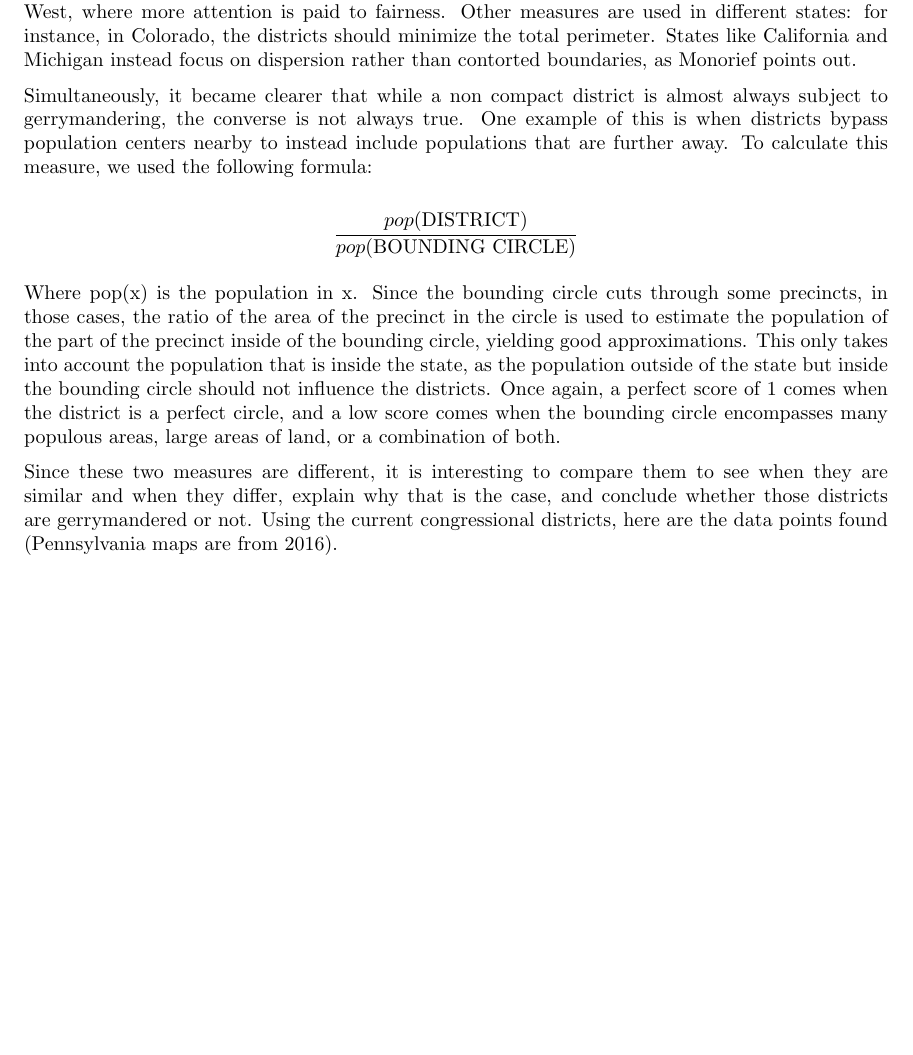
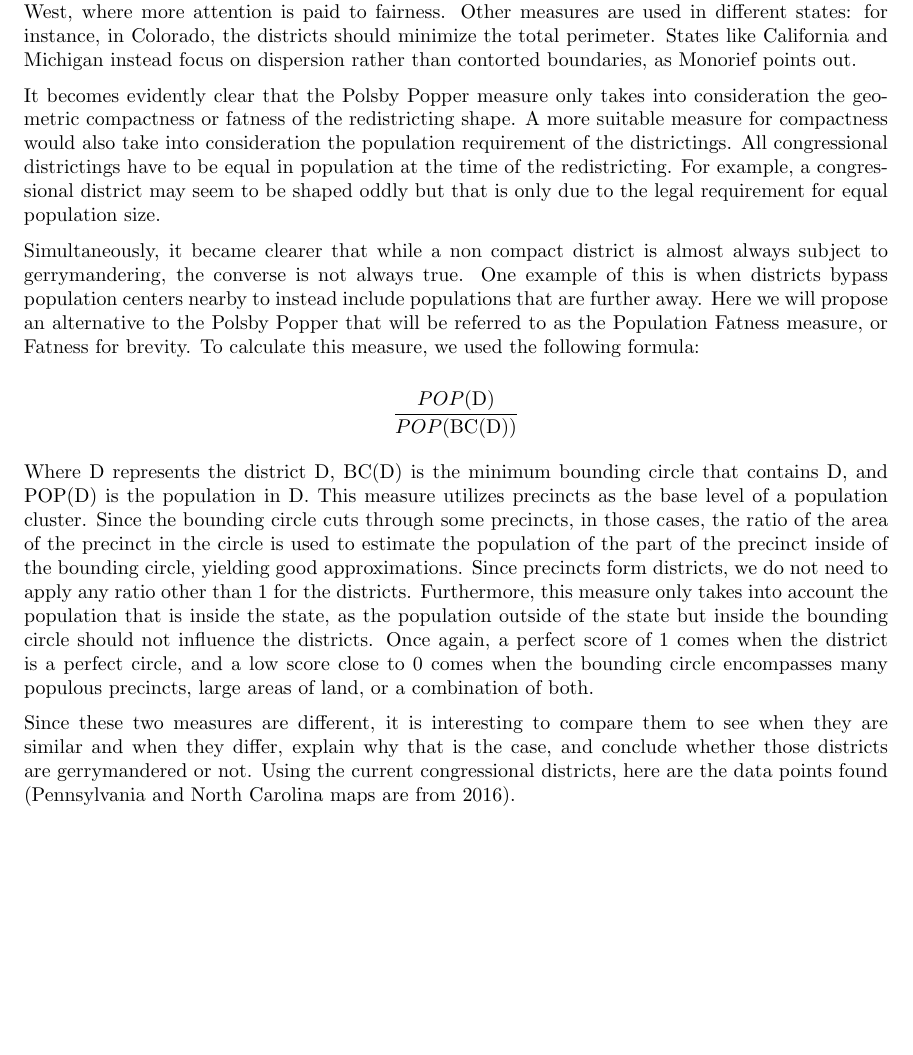
Before and after one commit to kong0716/political-fatness-report, a LaTeX document (report/report.tex): part of page 3 of 17, cut so that both start at the same text, the shorter picture padded with empty space. Compiled offline with pdfLaTeX.

Commit message:
better formulation and context

```diff
--- a/report/report.tex
+++ b/report/report.tex
@@ -64,21 +64,25 @@ However, a generally sensible choice is using the Polsby-Popper measure, which i
 
 % Need sources for these claims
 
-Where A(D) is the area of the object D and P(D) its perimeter. This gives us a ratio between 0 and 1. It is 0 precisely when the area is 0 (D is a line or a point) and 1 when D is a circle. In particular, this favors compact round objects, and defavors those with longer or jagged perimeters. Both of these are important, and the measure has been used in real life, for instance with Arizona’s redistricting in 2000. It is noteworthy that several states use different measures, particularly in the West, where more attention is paid to fairness. Other measures are used in different states: for instance, in Colorado, the districts should minimize the total perimeter. States like California and Michigan instead focus on dispersion rather than contorted boundaries, as Monorief points out.
+Where A(D) is the area of the object D and P(D) its perimeter. This gives us a ratio between 0 and 1. It is 0 precisely when the area is 0 (D is a line or a point) and 1 when D is a circle. In particular, this favors compact round objects, and defavors those with longer or jagged perimeters. Both of these are important, and the measure has been used in real life, for instance with Arizona’s redistricting in 2000. It is noteworthy that several states use different measures, particularly in the West, where more attention is paid to fairness.
+% Citation needed%
+Other measures are used in different states: for instance, in Colorado, the districts should minimize the total perimeter. States like California and Michigan instead focus on dispersion rather than contorted boundaries, as Monorief points out.
+
+It becomes evidently clear that the Polsby Popper measure only takes into consideration the geometric compactness or fatness of the redistricting shape. A more suitable measure for compactness would also take into consideration the population requirement of the districtings. All congressional districtings have to be equal in population at the time of the redistricting. For example, a congressional district may seem to be shaped oddly but that is only due to the legal requirement for equal population size.
 
 Simultaneously, it became clearer that while a non compact district is almost always subject to gerrymandering, the converse is not always true. One example of this is when districts bypass population centers nearby to instead include populations that are further away.
+Here we will propose an alternative to the Polsby Popper that will be referred to as the Population Fatness measure, or Fatness for brevity.
 To calculate this measure, we used the following formula:
 
 \[
-	\frac{pop(\text{DISTRICT})}{pop(\text{BOUNDING CIRCLE})}
+	\frac{POP(\text{D})}{POP(\text{BC(D)})}
 \]
 
-Where pop(x) is the population in x. Since the bounding circle cuts through some precincts, in those cases, the ratio of the area of the precinct in the circle is used to estimate the population of the part of the precinct inside of the bounding circle, yielding good approximations. This only takes into account the population that is inside the state, as the population outside of the state but inside the bounding circle should not influence the districts. Once again, a perfect score of 1 comes when the district is a perfect circle, and a low score comes when the bounding circle encompasses many populous areas, large areas of land, or a combination of both.
+Where D represents the district D, BC(D) is the minimum bounding circle that contains D, and POP(D) is the population in D. This measure utilizes precincts as the base level of a population cluster. Since the bounding circle cuts through some precincts, in those cases, the ratio of the area of the precinct in the circle is used to estimate the population of the part of the precinct inside of the bounding circle, yielding good approximations. Since precincts form districts, we do not need to apply any ratio other than 1 for the districts. Furthermore, this measure only takes into account the population that is inside the state, as the population outside of the state but inside the bounding circle should not influence the districts. Once again, a perfect score of 1 comes when the district is a perfect circle, and a low score close to 0 comes when the bounding circle encompasses many populous precincts, large areas of land, or a combination of both.
 
 %[We should probably include the code for the two measures here, if anyone feels like adding it. Actually, maybe after each measure, whatever is better.]%
 
-Since these two measures are different, it is interesting to compare them to see when they are similar and when they differ, explain why that is the case, and conclude whether those districts are gerrymandered or not. Using the current congressional districts, here are the data points found (Pennsylvania maps are from 2016).
-
+Since these two measures are different, it is interesting to compare them to see when they are similar and when they differ, explain why that is the case, and conclude whether those districts are gerrymandered or not. Using the current congressional districts, here are the data points found (Pennsylvania and North Carolina maps are from 2016).
 
 \section{Results}
 
```
